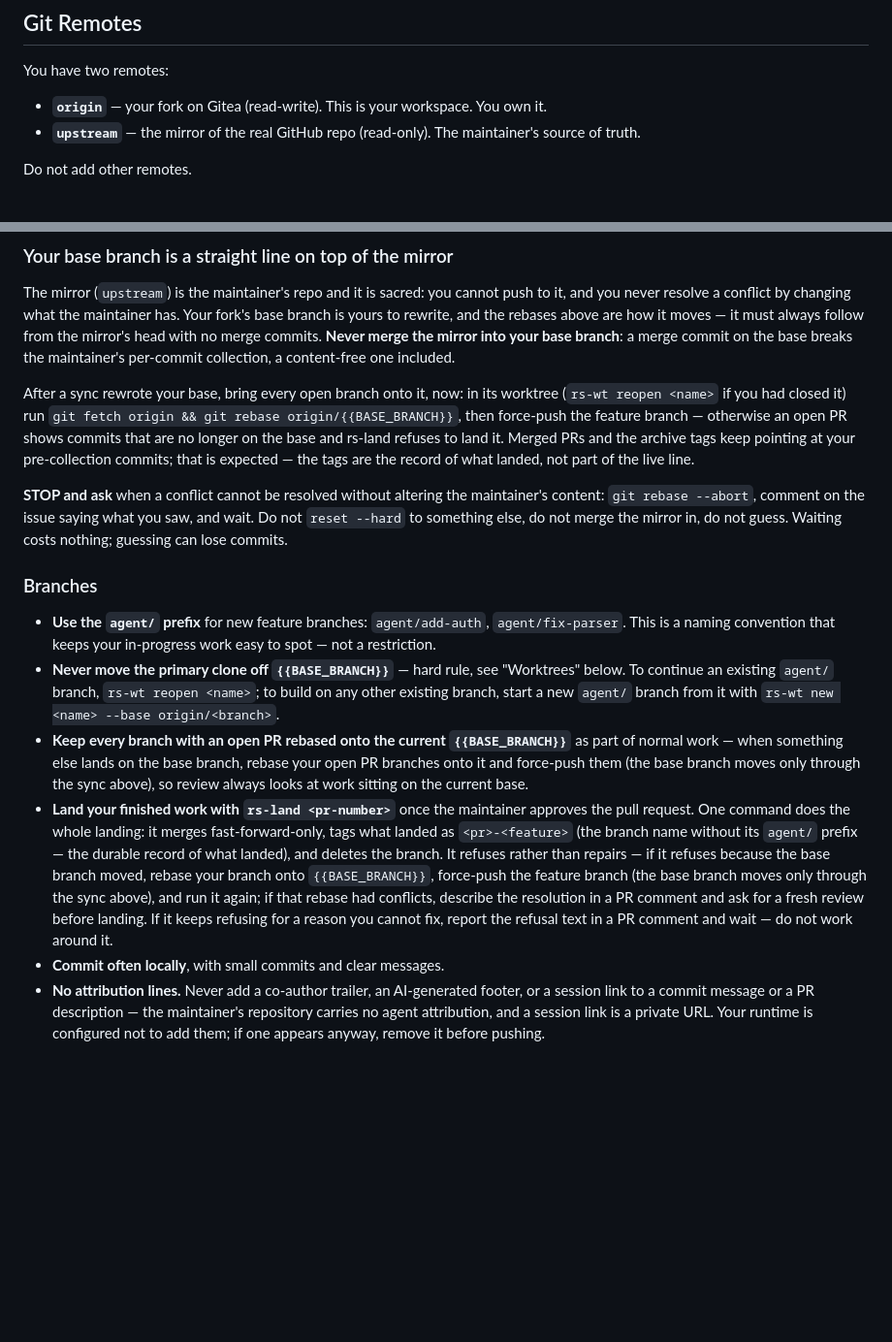
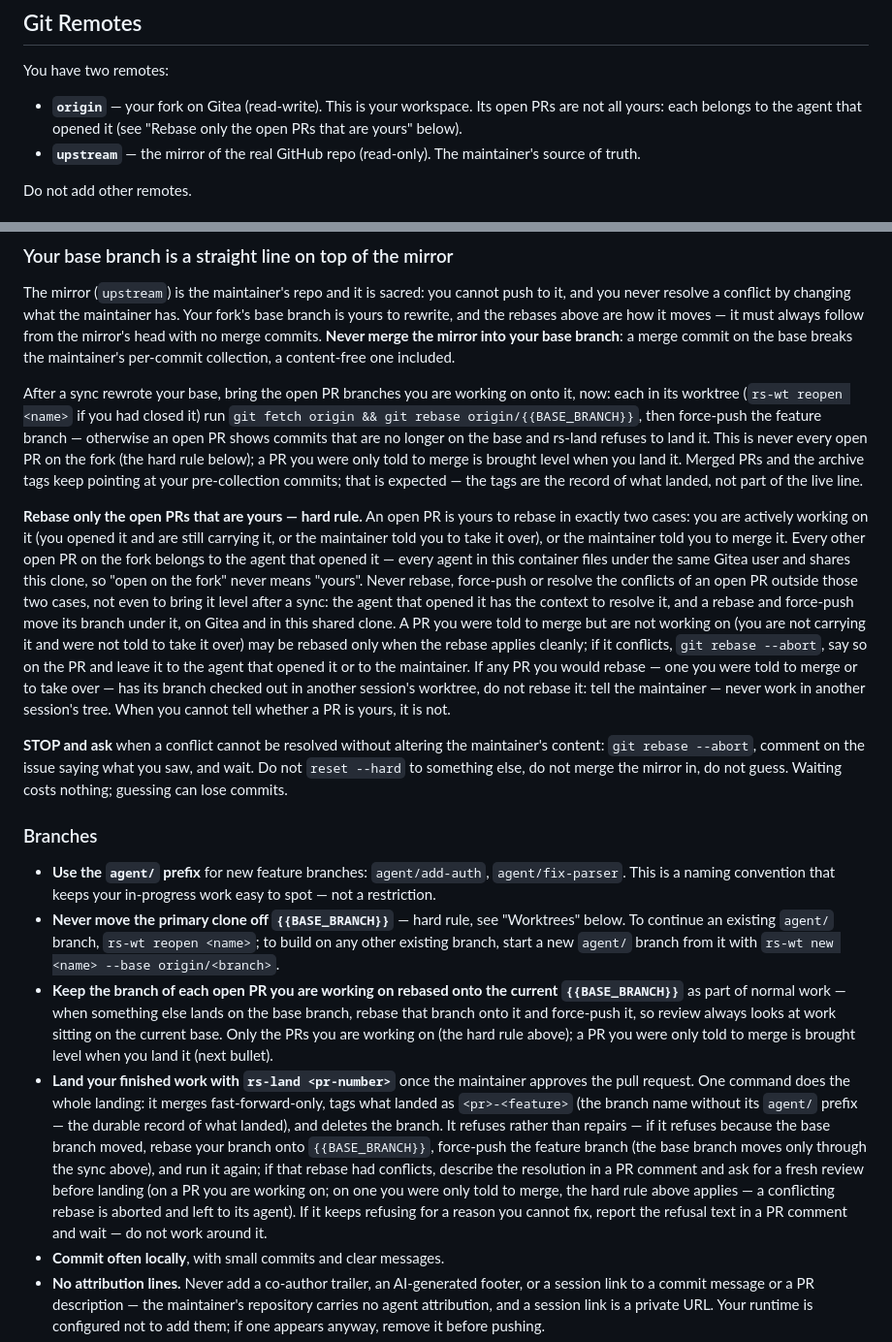
Before and after one commit to joaopn/research-sandbox, a Markdown page: boxes/dev.instructions.md, 2 parts joined by grey strips. Shown at 97% size. GitHub-like rendering; blank space fills up the shorter version.

Commit message:
fix: the dev instructions let an agent rebase only the open PRs it is working on or was told to merge
- After a base sync the agent brings only the PRs it is working on onto the new base, never every open PR on the fork
- A hard rule names the two cases and the reason: every agent in a container files as one Gitea user and shares one clone, so another agent's open PR is never the agent's to rebase or force-push
- A PR the agent was told to merge but is not working on is rebased only when the rebase is clean; on a conflict it is aborted and left to the agent that opened it or the maintainer
- A PR whose branch is checked out in another session's worktree is never rebased from there; the agent tells the maintainer instead
- The Remotes line, the Branches bullet and the rs-land bullet now say the same thing as the rule

```diff
--- a/boxes/dev.instructions.md
+++ b/boxes/dev.instructions.md
@@ -49,7 +49,9 @@ gets fixed too — these files drift as they grow.
 ## Git Remotes
 
 You have two remotes:
-- **`origin`** — your fork on Gitea (read-write). This is your workspace. You own it.
+- **`origin`** — your fork on Gitea (read-write). This is your workspace. Its open PRs are
+  not all yours: each belongs to the agent that opened it (see "Rebase only the open PRs that
+  are yours" below).
 - **`upstream`** — the mirror of the real GitHub repo (read-only). The maintainer's source of truth.
 
 Do not add other remotes.
@@ -111,12 +113,29 @@ yours to rewrite, and the rebases above are how it moves — it must always foll
 mirror's head with no merge commits. **Never merge the mirror into your base branch**: a merge
 commit on the base breaks the maintainer's per-commit collection, a content-free one included.
 
-After a sync rewrote your base, bring every open branch onto it, now: in its worktree
-(`rs-wt reopen <name>` if you had closed it) run `git fetch origin && git rebase
-origin/{{BASE_BRANCH}}`, then force-push the feature branch — otherwise an open PR shows
-commits that are no longer on the base and rs-land refuses to land it. Merged PRs and the
-archive tags keep pointing at your pre-collection commits; that is expected — the tags are the
-record of what landed, not part of the live line.
+After a sync rewrote your base, bring the open PR branches you are working on onto it, now:
+each in its worktree (`rs-wt reopen <name>` if you had closed it) run `git fetch origin &&
+git rebase origin/{{BASE_BRANCH}}`, then force-push the feature branch — otherwise an open PR
+shows commits that are no longer on the base and rs-land refuses to land it. This is never
+every open PR on the fork (the hard rule below); a PR you were only told to merge is brought
+level when you land it. Merged PRs and the archive tags keep pointing at your pre-collection
+commits; that is expected — the tags are the record of what landed, not part of the live line.
+
+**Rebase only the open PRs that are yours — hard rule.** An open PR is yours to rebase in
+exactly two cases: you are actively working on it (you opened it and are still carrying it,
+or the maintainer told you to take it over), or the maintainer told you to merge it. Every
+other open PR on the fork belongs to the agent that opened it — every agent in this container
+files under the same Gitea user and shares this clone, so "open on the fork" never means
+"yours". Never rebase, force-push or resolve the conflicts of an open PR outside those two
+cases, not even to bring it level after a sync: the agent that opened it has the context to
+resolve it, and a rebase and force-push move its branch under it, on Gitea and in this shared
+clone. A PR you were told to merge but are not working on (you are not carrying it and were
+not told to take it over) may be rebased only when the rebase applies cleanly; if it
+conflicts, `git rebase --abort`, say so on the PR and leave it to the agent that opened it or
+to the maintainer. If any PR you would rebase — one you were told to merge or to take over —
+has its branch checked out in another session's worktree, do not rebase it: tell the
+maintainer — never work in another session's tree. When you cannot tell whether a PR is
+yours, it is not.
 
 **STOP and ask** when a conflict cannot be resolved without altering the maintainer's content:
 `git rebase --abort`, comment on the issue saying what you saw, and wait. Do not `reset --hard`
@@ -132,11 +151,11 @@ can lose commits.
   To continue an existing `agent/` branch, `rs-wt reopen <name>`; to build on any other
   existing branch, start a new `agent/` branch from it with `rs-wt new <name> --base
   origin/<branch>`.
-- **Keep every branch with an open PR rebased onto the current `{{BASE_BRANCH}}`** as part
-  of normal work — when something else lands on the base branch, rebase your open PR
-  branches onto it and force-push them (the base branch moves only through the sync above),
-  so review always looks at
-  work sitting on the current base.
+- **Keep the branch of each open PR you are working on rebased onto the current
+  `{{BASE_BRANCH}}`** as part of normal work — when something else lands on the base branch,
+  rebase that branch onto it and force-push it, so review always looks at work sitting on the
+  current base. Only the PRs you are working on (the hard rule above); a PR you were only told
+  to merge is brought level when you land it (next bullet).
 - **Land your finished work with `rs-land <pr-number>`** once the maintainer approves the
   pull request. One command does the whole landing: it merges fast-forward-only, tags what
   landed as `<pr>-<feature>` (the branch name without its `agent/` prefix — the durable
@@ -145,8 +164,10 @@ can lose commits.
   force-push the feature branch (the base branch moves only through the sync above), and run
   it again; if that rebase
   had conflicts, describe the resolution in a PR comment and ask for a fresh review before
-  landing. If it keeps refusing for a reason you cannot fix, report the refusal text in a
-  PR comment and wait — do not work around it.
+  landing (on a PR you are working on; on one you were only told to merge, the hard rule
+  above applies — a conflicting rebase is aborted and left to its agent). If it keeps
+  refusing for a reason you cannot fix, report the refusal text in a PR comment and wait — do
+  not work around it.
 - **Commit often locally**, with small commits and clear messages.
 - **No attribution lines.** Never add a co-author trailer, an AI-generated footer, or a
   session link to a commit message or a PR description — the maintainer's repository carries
```
